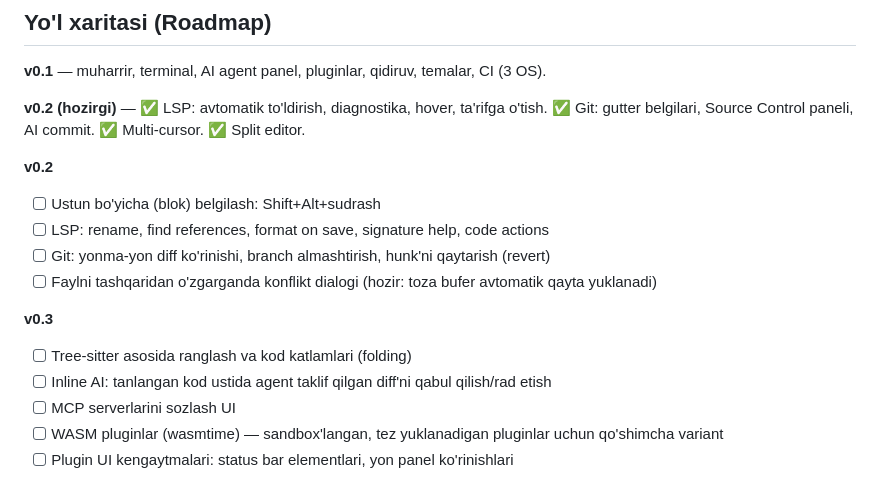
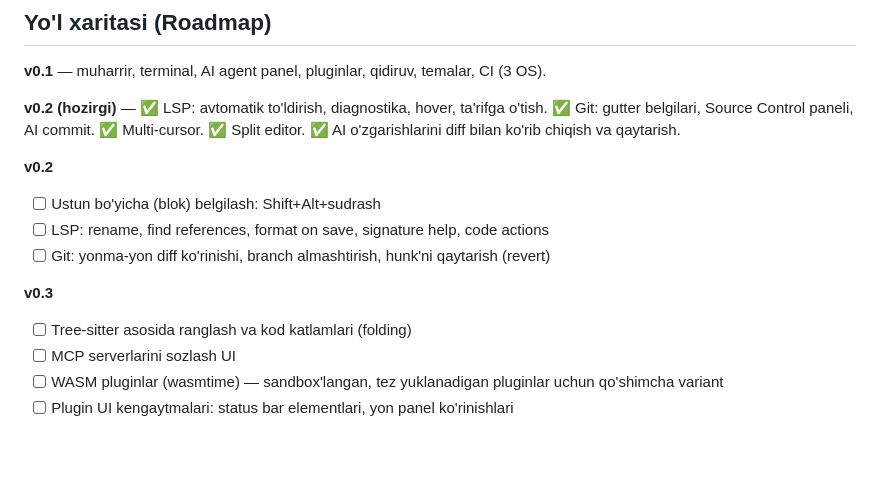
Before and after one commit to abbosjon-dev/code-editor, a Markdown page: docs/ARCHITECTURE.md, the part around the change. Drawn GitHub-style; blank space fills up the shorter version.

```diff
--- a/docs/ARCHITECTURE.md
+++ b/docs/ARCHITECTURE.md
@@ -36,17 +36,15 @@ klaviatura/sichqoncha ─► egui ─► ZenithApp::update
 
 **v0.1** — muharrir, terminal, AI agent panel, pluginlar, qidiruv, temalar, CI (3 OS).
 
-**v0.2 (hozirgi)** — ✅ LSP: avtomatik to'ldirish, diagnostika, hover, ta'rifga o'tish. ✅ Git: gutter belgilari, Source Control paneli, AI commit. ✅ Multi-cursor. ✅ Split editor.
+**v0.2 (hozirgi)** — ✅ LSP: avtomatik to'ldirish, diagnostika, hover, ta'rifga o'tish. ✅ Git: gutter belgilari, Source Control paneli, AI commit. ✅ Multi-cursor. ✅ Split editor. ✅ AI o'zgarishlarini diff bilan ko'rib chiqish va qaytarish.
 
 **v0.2**
 - [ ] Ustun bo'yicha (blok) belgilash: Shift+Alt+sudrash
 - [ ] LSP: rename, find references, format on save, signature help, code actions
 - [ ] Git: yonma-yon diff ko'rinishi, branch almashtirish, hunk'ni qaytarish (revert)
-- [ ] Faylni tashqaridan o'zgarganda konflikt dialogi (hozir: toza bufer avtomatik qayta yuklanadi)
 
 **v0.3**
 - [ ] Tree-sitter asosida ranglash va kod katlamlari (folding)
-- [ ] Inline AI: tanlangan kod ustida agent taklif qilgan diff'ni qabul qilish/rad etish
 - [ ] MCP serverlarini sozlash UI
 - [ ] WASM pluginlar (wasmtime) — sandbox'langan, tez yuklanadigan pluginlar uchun qo'shimcha variant
 - [ ] Plugin UI kengaytmalari: status bar elementlari, yon panel ko'rinishlari
```
Also changed, not shown: README.md (+9 -1 lines), docs/review.png (added), 5 other files.
